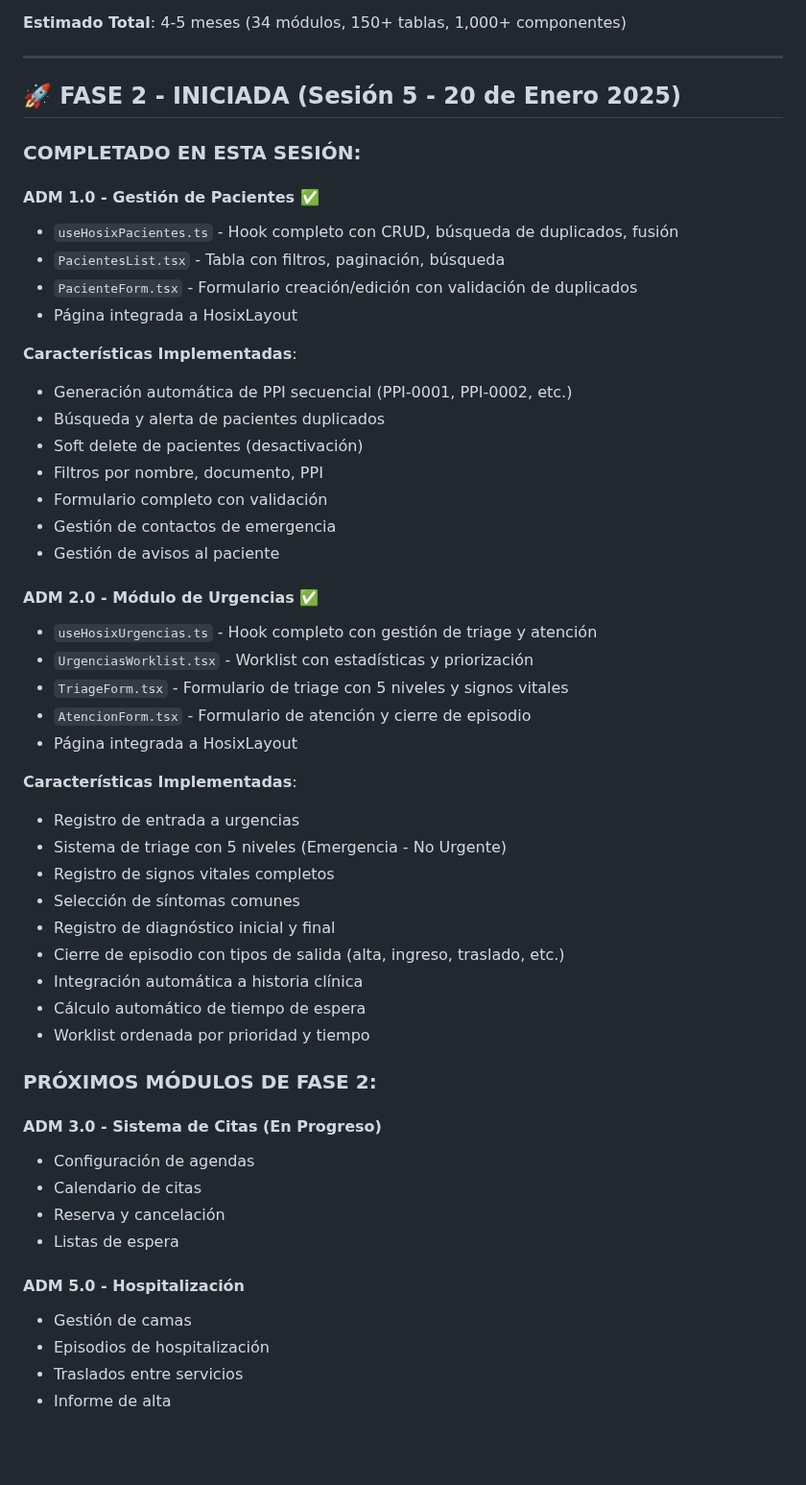
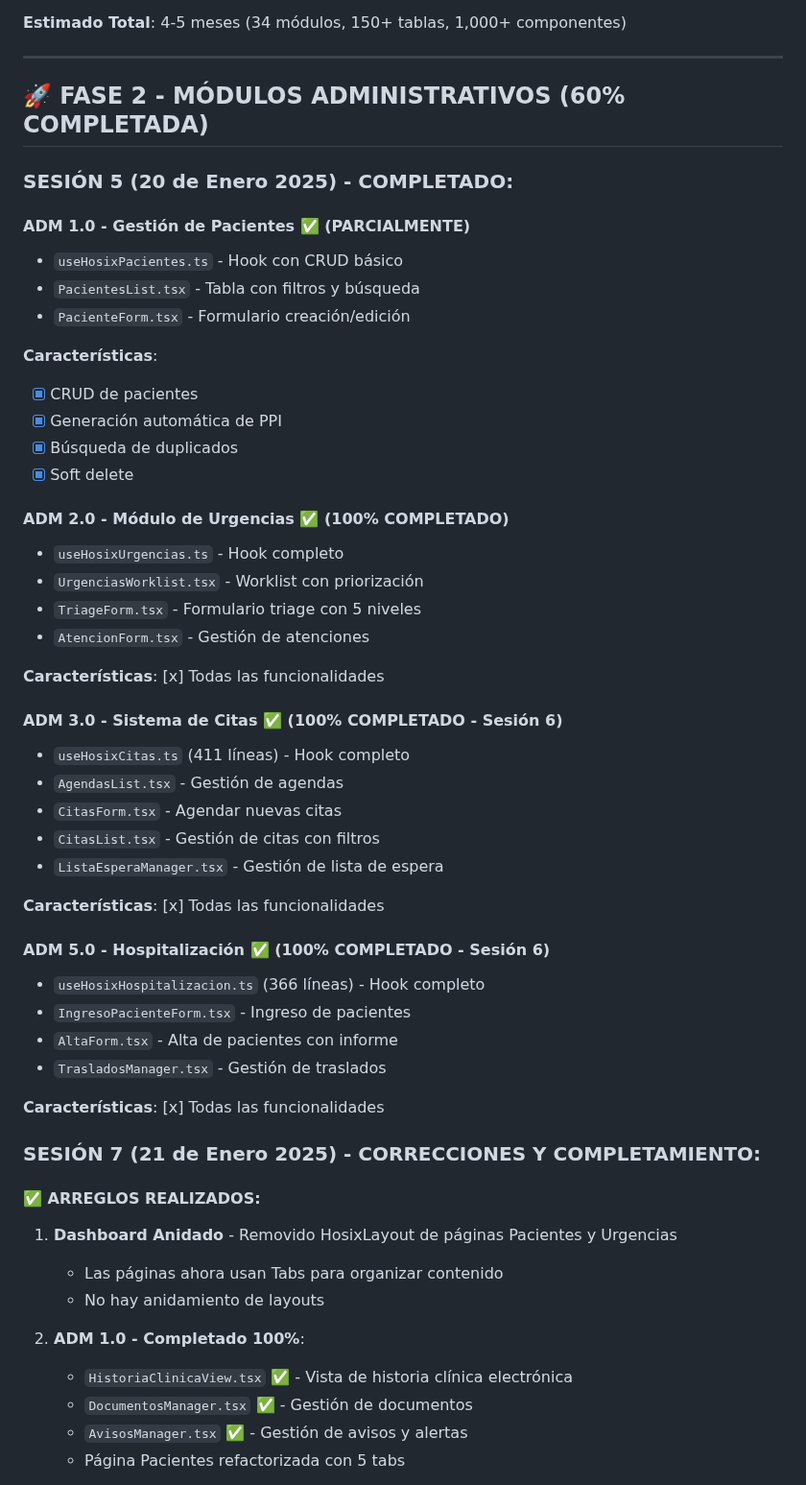
Before and after one commit to crisfroi/ecuatorial-health-dashboard-28d23b44, a Markdown page: HOSIX_IMPLEMENTACION_SEGUIMIENTO.md, the part around one of its changes. Shown at 96% size. Drawn GitHub-style; blank space fills up the shorter version.

Commit message:
completionId: cgen-c49ac8a11aa54420afa4cf37700a6885
cgen-c49ac8a11aa54420afa4cf37700a6885

```diff
--- a/HOSIX_IMPLEMENTACION_SEGUIMIENTO.md
+++ b/HOSIX_IMPLEMENTACION_SEGUIMIENTO.md
@@ -784,54 +784,56 @@ El sistema HOSIX se implementará en **4 fases principales**:
 
 ---
 
-## 🚀 FASE 2 - INICIADA (Sesión 5 - 20 de Enero 2025)
+## 🚀 FASE 2 - MÓDULOS ADMINISTRATIVOS (60% COMPLETADA)
 
-### COMPLETADO EN ESTA SESIÓN:
+### SESIÓN 5 (20 de Enero 2025) - COMPLETADO:
 
-#### ADM 1.0 - Gestión de Pacientes ✅
-- `useHosixPacientes.ts` - Hook completo con CRUD, búsqueda de duplicados, fusión
-- `PacientesList.tsx` - Tabla con filtros, paginación, búsqueda
-- `PacienteForm.tsx` - Formulario creación/edición con validación de duplicados
-- Página integrada a HosixLayout
+#### ADM 1.0 - Gestión de Pacientes ✅ (PARCIALMENTE)
+- `useHosixPacientes.ts` - Hook con CRUD básico
+- `PacientesList.tsx` - Tabla con filtros y búsqueda
+- `PacienteForm.tsx` - Formulario creación/edición
 
-**Características Implementadas**:
-- Generación automática de PPI secuencial (PPI-0001, PPI-0002, etc.)
-- Búsqueda y alerta de pacientes duplicados
-- Soft delete de pacientes (desactivación)
-- Filtros por nombre, documento, PPI
-- Formulario completo con validación
-- Gestión de contactos de emergencia
-- Gestión de avisos al paciente
+**Características**:
+- [x] CRUD de pacientes
+- [x] Generación automática de PPI
+- [x] Búsqueda de duplicados
+- [x] Soft delete
 
-#### ADM 2.0 - Módulo de Urgencias ✅
-- `useHosixUrgencias.ts` - Hook completo con gestión de triage y atención
-- `UrgenciasWorklist.tsx` - Worklist con estadísticas y priorización
-- `TriageForm.tsx` - Formulario de triage con 5 niveles y signos vitales
-- `AtencionForm.tsx` - Formulario de atención y cierre de episodio
-- Página integrada a HosixLayout
+#### ADM 2.0 - Módulo de Urgencias ✅ (100% COMPLETADO)
+- `useHosixUrgencias.ts` - Hook completo
+- `UrgenciasWorklist.tsx` - Worklist con priorización
+- `TriageForm.tsx` - Formulario triage con 5 niveles
+- `AtencionForm.tsx` - Gestión de atenciones
 
-**Características Implementadas**:
-- Registro de entrada a urgencias
-- Sistema de triage con 5 niveles (Emergencia - No Urgente)
-- Registro de signos vitales completos
-- Selección de síntomas comunes
-- Registro de diagnóstico inicial y final
-- Cierre de episodio con tipos de salida (alta, ingreso, traslado, etc.)
-- Integración automática a historia clínica
-- Cálculo automático de tiempo de espera
-- Worklist ordenada por prioridad y tiempo
+**Características**: [x] Todas las funcionalidades
 
-### PRÓXIMOS MÓDULOS DE FASE 2:
+#### ADM 3.0 - Sistema de Citas ✅ (100% COMPLETADO - Sesión 6)
+- `useHosixCitas.ts` (411 líneas) - Hook completo
+- `AgendasList.tsx` - Gestión de agendas
+- `CitasForm.tsx` - Agendar nuevas citas
+- `CitasList.tsx` - Gestión de citas con filtros
+- `ListaEsperaManager.tsx` - Gestión de lista de espera
 
-#### ADM 3.0 - Sistema de Citas (En Progreso)
-- Configuración de agendas
-- Calendario de citas
-- Reserva y cancelación
-- Listas de espera
+**Características**: [x] Todas las funcionalidades
 
-#### ADM 5.0 - Hospitalización
-- Gestión de camas
-- Episodios de hospitalización
-- Traslados entre servicios
-- Informe de alta
+#### ADM 5.0 - Hospitalización ✅ (100% COMPLETADO - Sesión 6)
+- `useHosixHospitalizacion.ts` (366 líneas) - Hook completo
+- `IngresoPacienteForm.tsx` - Ingreso de pacientes
+- `AltaForm.tsx` - Alta de pacientes con informe
+- `TrasladosManager.tsx` - Gestión de traslados
 
+**Características**: [x] Todas las funcionalidades
+
+### SESIÓN 7 (21 de Enero 2025) - CORRECCIONES Y COMPLETAMIENTO:
+
+#### ✅ ARREGLOS REALIZADOS:
+1. **Dashboard Anidado** - Removido HosixLayout de páginas Pacientes y Urgencias
+   - Las páginas ahora usan Tabs para organizar contenido
+   - No hay anidamiento de layouts
+
+2. **ADM 1.0 - Completado 100%**:
+   - `HistoriaClinicaView.tsx` ✅ - Vista de historia clínica electrónica
+   - `DocumentosManager.tsx` ✅ - Gestión de documentos
+   - `AvisosManager.tsx` ✅ - Gestión de avisos y alertas
+   - Página Pacientes refactorizada con 5 tabs
+
```
Also changed, not shown: other parts of HOSIX_IMPLEMENTACION_SEGUIMIENTO.md (+25 -6 lines).
